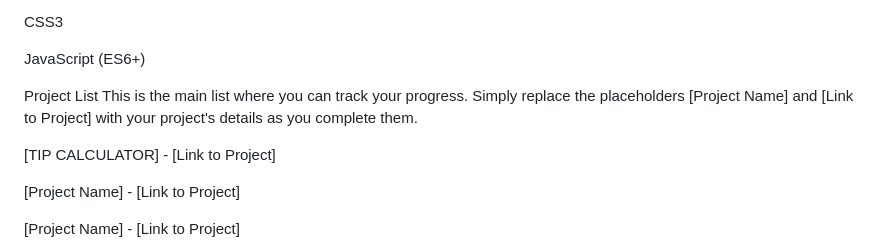
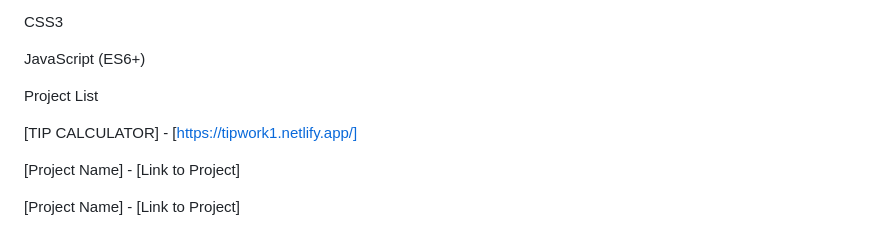
Before and after one commit to EMMANUEL-A25/JAVASCRIPT-PROJECT-WORK.-, a Markdown page: README.md, the part around the change. GitHub-like rendering.

```diff
--- a/README.md
+++ b/README.md
@@ -12,9 +12,8 @@ CSS3
 JavaScript (ES6+)
 
 Project List
-This is the main list where you can track your progress. Simply replace the placeholders [Project Name] and [Link to Project] with your project's details as you complete them.
 
-[TIP CALCULATOR] - [Link to Project]
+[TIP CALCULATOR] - [https://tipwork1.netlify.app/]
 
 [Project Name] - [Link to Project]
 
```
